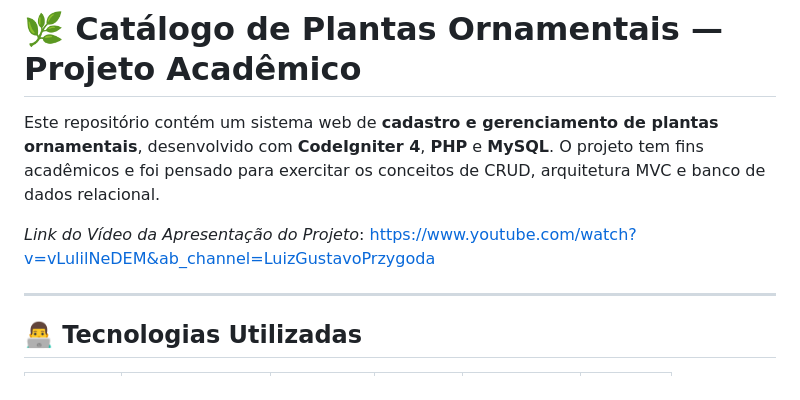
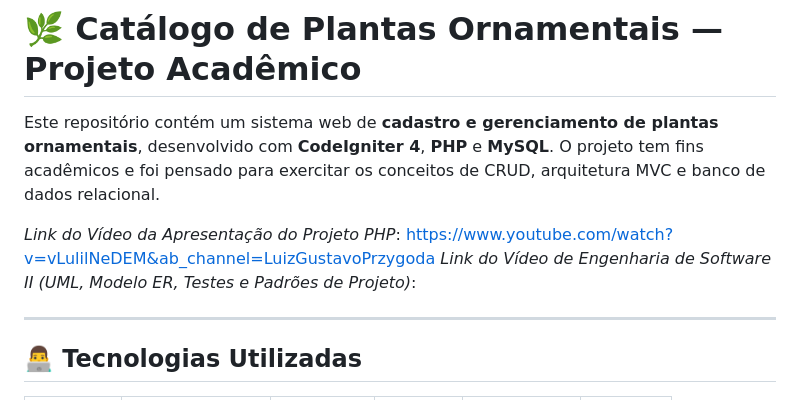
Before and after one commit to LuanFelipeTenroller/prog3-crud, a Markdown page: README.md, the part around the change. Drawn GitHub-style.

```diff
--- a/README.md
+++ b/README.md
@@ -2,7 +2,8 @@
 
 Este repositório contém um sistema web de **cadastro e gerenciamento de plantas ornamentais**, desenvolvido com **CodeIgniter 4**, **PHP** e **MySQL**. O projeto tem fins acadêmicos e foi pensado para exercitar os conceitos de CRUD, arquitetura MVC e banco de dados relacional.
 
-*Link do Vídeo da Apresentação do Projeto*: https://www.youtube.com/watch?v=vLulilNeDEM&ab_channel=LuizGustavoPrzygoda
+*Link do Vídeo da Apresentação do Projeto PHP*: https://www.youtube.com/watch?v=vLulilNeDEM&ab_channel=LuizGustavoPrzygoda
+*Link do Vídeo de Engenharia de Software II (UML, Modelo ER, Testes e Padrões de Projeto)*:
 
 ---
 
```
